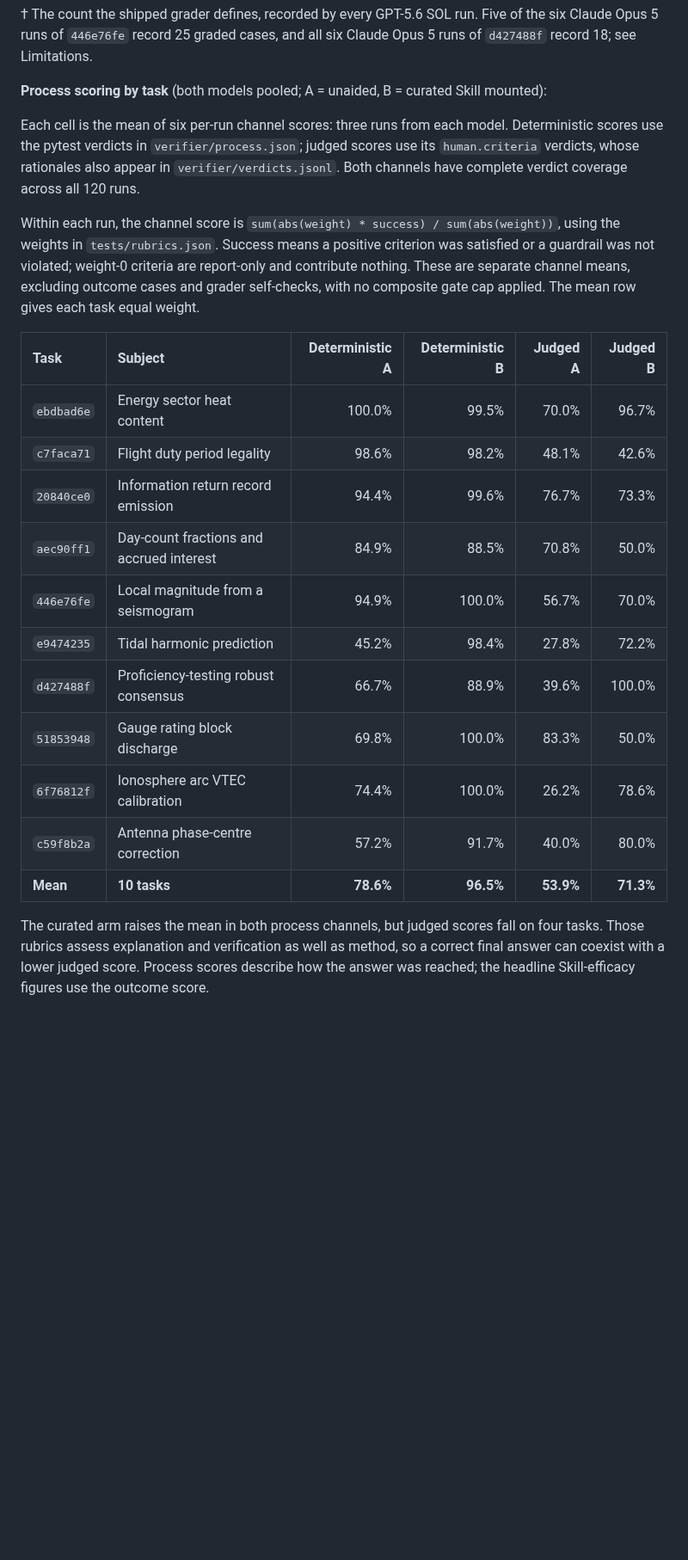
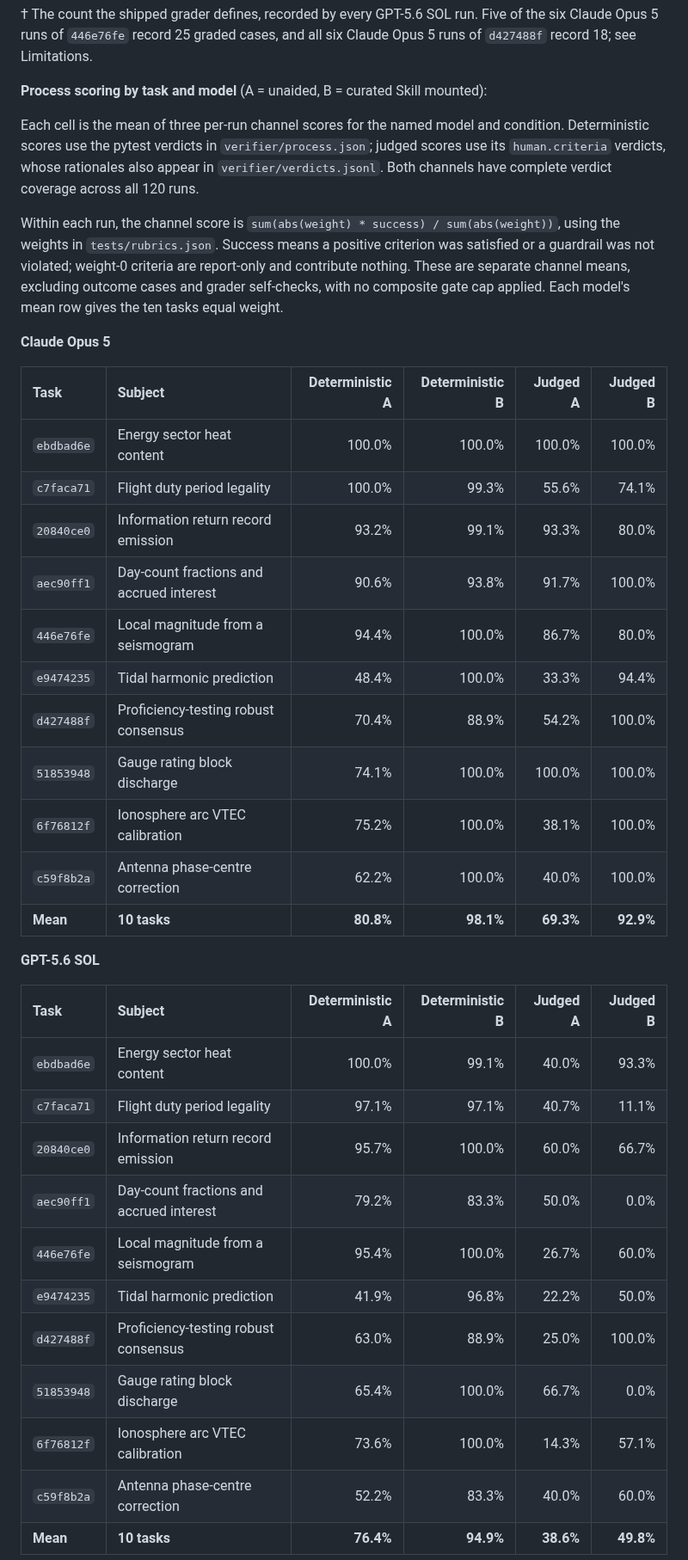
Before and after one commit to EtharaLabs/erza-samples, a Markdown page: README.md, the part around one of its changes. Shown at 86% size. Rendered like a GitHub page; blank space fills up the shorter version.

Commit message:
Break out process scores by model and plot cost versus outcome

```diff
--- a/README.md
+++ b/README.md
@@ -139,9 +140,9 @@ All per-task figures can be recomputed from the shipped files. Per-run scores ar
 runs of `446e76fe` record 25 graded cases, and all six Claude Opus 5 runs of `d427488f` record 18; see
 Limitations.
 
-**Process scoring by task** (both models pooled; A = unaided, B = curated Skill mounted):
+**Process scoring by task and model** (A = unaided, B = curated Skill mounted):
 
-Each cell is the mean of six per-run channel scores: three runs from each model. Deterministic
+Each cell is the mean of three per-run channel scores for the named model and condition. Deterministic
 scores use the pytest verdicts in `verifier/process.json`; judged scores use its `human.criteria`
 verdicts, whose rationales also appear in `verifier/verdicts.jsonl`. Both channels have complete
 verdict coverage across all 120 runs.
@@ -150,23 +151,37 @@ Within each run, the channel score is `sum(abs(weight) * success) / sum(abs(weig
 weights in `tests/rubrics.json`. Success means a positive criterion was satisfied or a guardrail
 was not violated; weight-0 criteria are report-only and contribute nothing. These are separate
 channel means, excluding outcome cases and grader self-checks, with no composite gate cap applied.
-The mean row gives each task equal weight.
+Each model's mean row gives the ten tasks equal weight.
+
+**Claude Opus 5**
 
 | Task | Subject | Deterministic A | Deterministic B | Judged A | Judged B |
 | :--- | :------ | --------------: | --------------: | -------: | -------: |
-| `ebdbad6e` | Energy sector heat content | 100.0% | 99.5% | 70.0% | 96.7% |
-| `c7faca71` | Flight duty period legality | 98.6% | 98.2% | 48.1% | 42.6% |
-| `20840ce0` | Information return record emission | 94.4% | 99.6% | 76.7% | 73.3% |
-| `aec90ff1` | Day-count fractions and accrued interest | 84.9% | 88.5% | 70.8% | 50.0% |
-| `446e76fe` | Local magnitude from a seismogram | 94.9% | 100.0% | 56.7% | 70.0% |
-| `e9474235` | Tidal harmonic prediction | 45.2% | 98.4% | 27.8% | 72.2% |
-| `d427488f` | Proficiency-testing robust consensus | 66.7% | 88.9% | 39.6% | 100.0% |
-| `51853948` | Gauge rating block discharge | 69.8% | 100.0% | 83.3% | 50.0% |
-| `6f76812f` | Ionosphere arc VTEC calibration | 74.4% | 100.0% | 26.2% | 78.6% |
-| `c59f8b2a` | Antenna phase-centre correction | 57.2% | 91.7% | 40.0% | 80.0% |
-| **Mean** | **10 tasks** | **78.6%** | **96.5%** | **53.9%** | **71.3%** |
+| `ebdbad6e` | Energy sector heat content | 100.0% | 100.0% | 100.0% | 100.0% |
+| `c7faca71` | Flight duty period legality | 100.0% | 99.3% | 55.6% | 74.1% |
+| `20840ce0` | Information return record emission | 93.2% | 99.1% | 93.3% | 80.0% |
+| `aec90ff1` | Day-count fractions and accrued interest | 90.6% | 93.8% | 91.7% | 100.0% |
+| `446e76fe` | Local magnitude from a seismogram | 94.4% | 100.0% | 86.7% | 80.0% |
+| `e9474235` | Tidal harmonic prediction | 48.4% | 100.0% | 33.3% | 94.4% |
+| `d427488f` | Proficiency-testing robust consensus | 70.4% | 88.9% | 54.2% | 100.0% |
+| `51853948` | Gauge rating block discharge | 74.1% | 100.0% | 100.0% | 100.0% |
+| `6f76812f` | Ionosphere arc VTEC calibration | 75.2% | 100.0% | 38.1% | 100.0% |
+| `c59f8b2a` | Antenna phase-centre correction | 62.2% | 100.0% | 40.0% | 100.0% |
+| **Mean** | **10 tasks** | **80.8%** | **98.1%** | **69.3%** | **92.9%** |
 
-The curated arm raises the mean in both process channels, but judged scores fall on four tasks.
-Those rubrics assess explanation and verification as well as method, so a correct final answer
-can coexist with a lower judged score. Process scores describe how the answer was reached; the
-headline Skill-efficacy figures use the outcome score.
+**GPT-5.6 SOL**
+
+| Task | Subject | Deterministic A | Deterministic B | Judged A | Judged B |
+| :--- | :------ | --------------: | --------------: | -------: | -------: |
+| `ebdbad6e` | Energy sector heat content | 100.0% | 99.1% | 40.0% | 93.3% |
+| `c7faca71` | Flight duty period legality | 97.1% | 97.1% | 40.7% | 11.1% |
+| `20840ce0` | Information return record emission | 95.7% | 100.0% | 60.0% | 66.7% |
+| `aec90ff1` | Day-count fractions and accrued interest | 79.2% | 83.3% | 50.0% | 0.0% |
+| `446e76fe` | Local magnitude from a seismogram | 95.4% | 100.0% | 26.7% | 60.0% |
+| `e9474235` | Tidal harmonic prediction | 41.9% | 96.8% | 22.2% | 50.0% |
+| `d427488f` | Proficiency-testing robust consensus | 63.0% | 88.9% | 25.0% | 100.0% |
+| `51853948` | Gauge rating block discharge | 65.4% | 100.0% | 66.7% | 0.0% |
+| `6f76812f` | Ionosphere arc VTEC calibration | 73.6% | 100.0% | 14.3% | 57.1% |
+| `c59f8b2a` | Antenna phase-centre correction | 52.2% | 83.3% | 40.0% | 60.0% |
+| **Mean** | **10 tasks** | **76.4%** | **94.9%** | **38.6%** | **49.8%** |
+
```
Also changed, not shown: other parts of README.md (+26 -2 lines), images/cost_vs_score.png (added), 1 other file.
